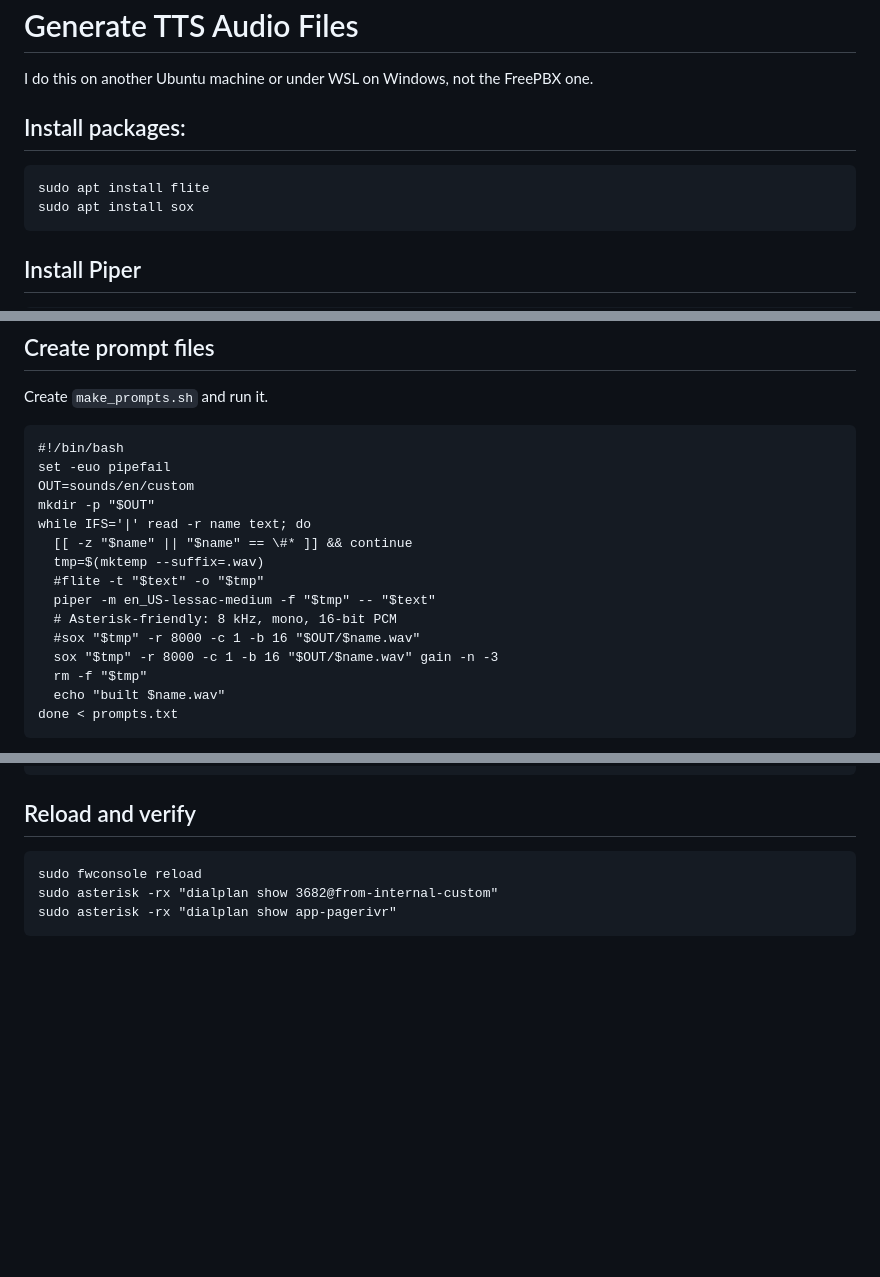
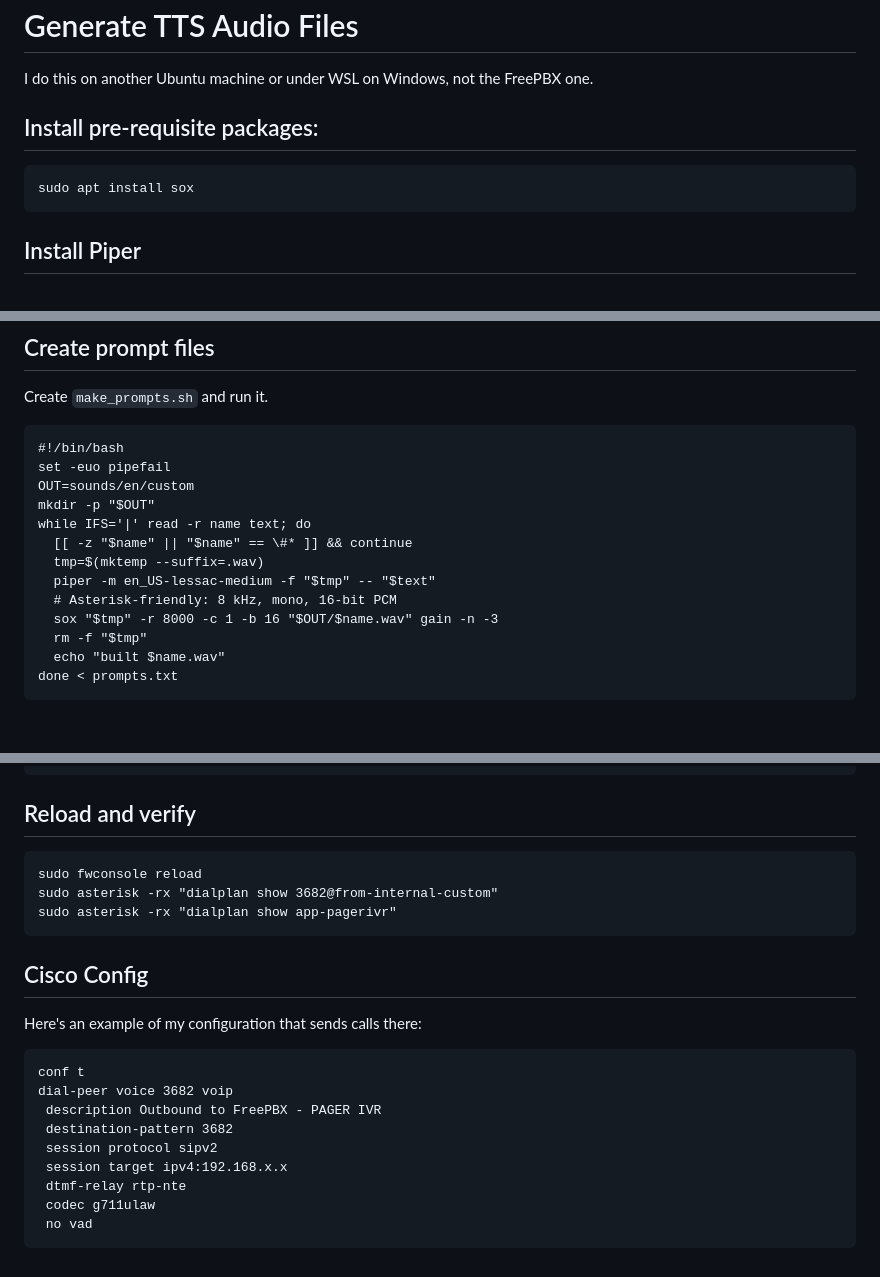
Before and after one commit to youngd24/hme-pager, a Markdown page: freepbx/README.md, 3 parts joined by grey strips. GitHub-like rendering; blank space fills up the shorter version.

Commit message:
added start of ivr details

````diff
--- a/freepbx/README.md
+++ b/freepbx/README.md
@@ -6,9 +6,8 @@ Use this to create an IVR on FreePBX/Asterisk, I'm on Debian/17, that's where th
 
 I do this on another Ubuntu machine or under WSL on Windows, not the FreePBX one.
 
-## Install packages:
+## Install pre-requisite packages:
 ```
-sudo apt install flite
 sudo apt install sox
 ```
 
@@ -46,10 +45,8 @@ mkdir -p "$OUT"
 while IFS='|' read -r name text; do
   [[ -z "$name" || "$name" == \#* ]] && continue
   tmp=$(mktemp --suffix=.wav)
-  #flite -t "$text" -o "$tmp"
   piper -m en_US-lessac-medium -f "$tmp" -- "$text"
   # Asterisk-friendly: 8 kHz, mono, 16-bit PCM
-  #sox "$tmp" -r 8000 -c 1 -b 16 "$OUT/$name.wav"
   sox "$tmp" -r 8000 -c 1 -b 16 "$OUT/$name.wav" gain -n -3
   rm -f "$tmp"
   echo "built $name.wav"
@@ -188,3 +185,19 @@ exten => s,1,Answer()
 sudo asterisk -rx "dialplan show 3682@from-internal-custom"
 sudo asterisk -rx "dialplan show app-pagerivr"
 ```
+
+## Cisco Config
+
+Here's an example of my configuration that sends calls there:
+
+```
+conf t
+dial-peer voice 3682 voip
+ description Outbound to FreePBX - PAGER IVR
+ destination-pattern 3682
+ session protocol sipv2
+ session target ipv4:192.168.x.x
+ dtmf-relay rtp-nte
+ codec g711ulaw
+ no vad
+```
````
Also changed, not shown: other parts of freepbx/README.md (+1 -1 lines).
